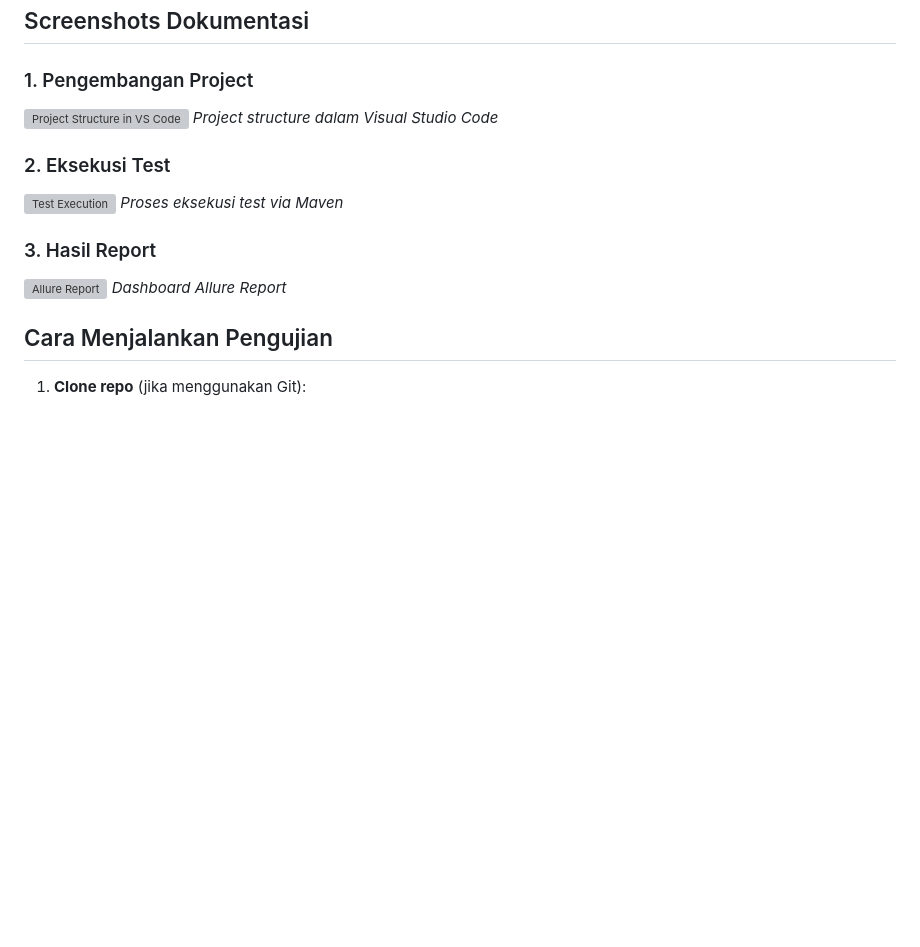
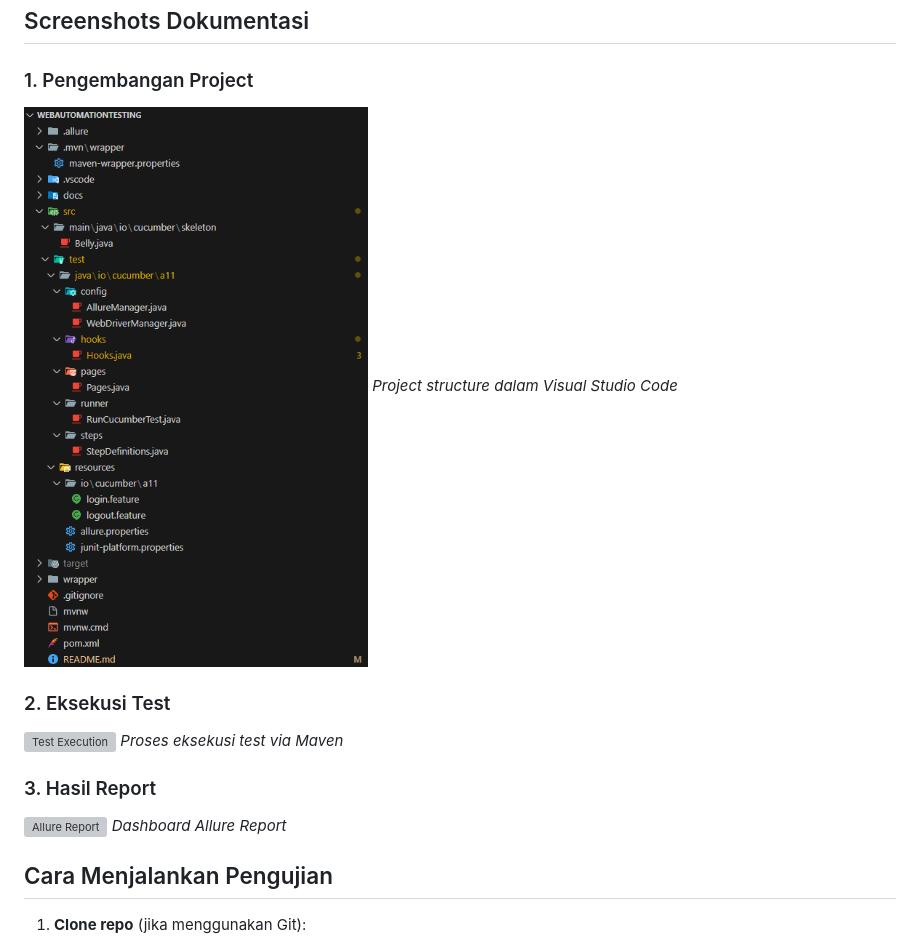
Before and after one commit to fikreynurz/WebAutomationTesting, a Markdown page: README.md, the part around one of its changes. GitHub-like rendering; blank space fills up the shorter version; grey boxes are pictures that could not be loaded.

```diff
--- a/README.md
+++ b/README.md
@@ -81,7 +81,7 @@
 ## Screenshots Dokumentasi
 
 ### 1. Pengembangan Project
-![Project Structure in VS Code](img\folder-structure.png)
+![Project Structure in VS Code](img/folder-structure.png)
 *Project structure dalam Visual Studio Code*
 
 ### 2. Eksekusi Test
```
Also changed, not shown: other parts of README.md (+2 -2 lines).
